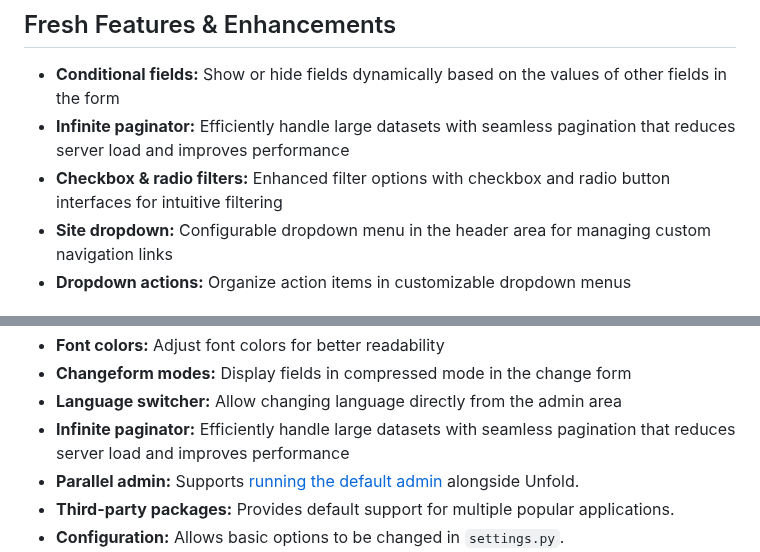
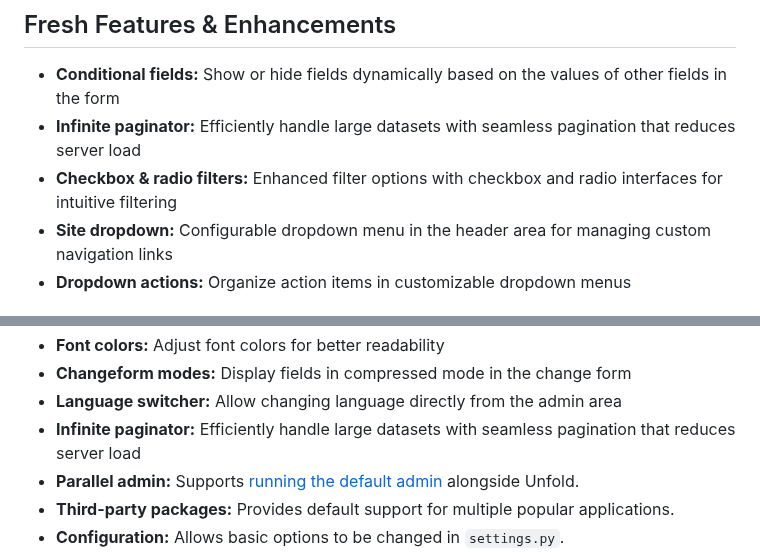
Before and after one commit to unfoldadmin/django-unfold, a Markdown page: README.md, 2 parts joined by grey strips. GitHub-like rendering.

Commit message:
chore: features

```diff
--- a/README.md
+++ b/README.md
@@ -27,8 +27,8 @@ Unfold Studio is a theme customizer for Django admin that helps you create a bra
 ## Fresh Features & Enhancements
 
 - **Conditional fields:** Show or hide fields dynamically based on the values of other fields in the form
-- **Infinite paginator:** Efficiently handle large datasets with seamless pagination that reduces server load and improves performance
-- **Checkbox & radio filters:** Enhanced filter options with checkbox and radio button interfaces for intuitive filtering
+- **Infinite paginator:** Efficiently handle large datasets with seamless pagination that reduces server load
+- **Checkbox & radio filters:** Enhanced filter options with checkbox and radio interfaces for intuitive filtering
 - **Site dropdown:** Configurable dropdown menu in the header area for managing custom navigation links
 - **Dropdown actions:** Organize action items in customizable dropdown menus
 
@@ -55,7 +55,7 @@ Unfold Studio is a theme customizer for Django admin that helps you create a bra
 - **Font colors:** Adjust font colors for better readability
 - **Changeform modes:** Display fields in compressed mode in the change form
 - **Language switcher:** Allow changing language directly from the admin area
-- **Infinite paginator:** Efficiently handle large datasets with seamless pagination that reduces server load and improves performance
+- **Infinite paginator:** Efficiently handle large datasets with seamless pagination that reduces server load
 - **Parallel admin:** Supports [running the default admin](https://unfoldadmin.com/blog/migrating-django-admin-unfold/?utm_medium=github&utm_source=unfold) alongside Unfold.
 - **Third-party packages:** Provides default support for multiple popular applications.
 - **Configuration:** Allows basic options to be changed in `settings.py`.
```
